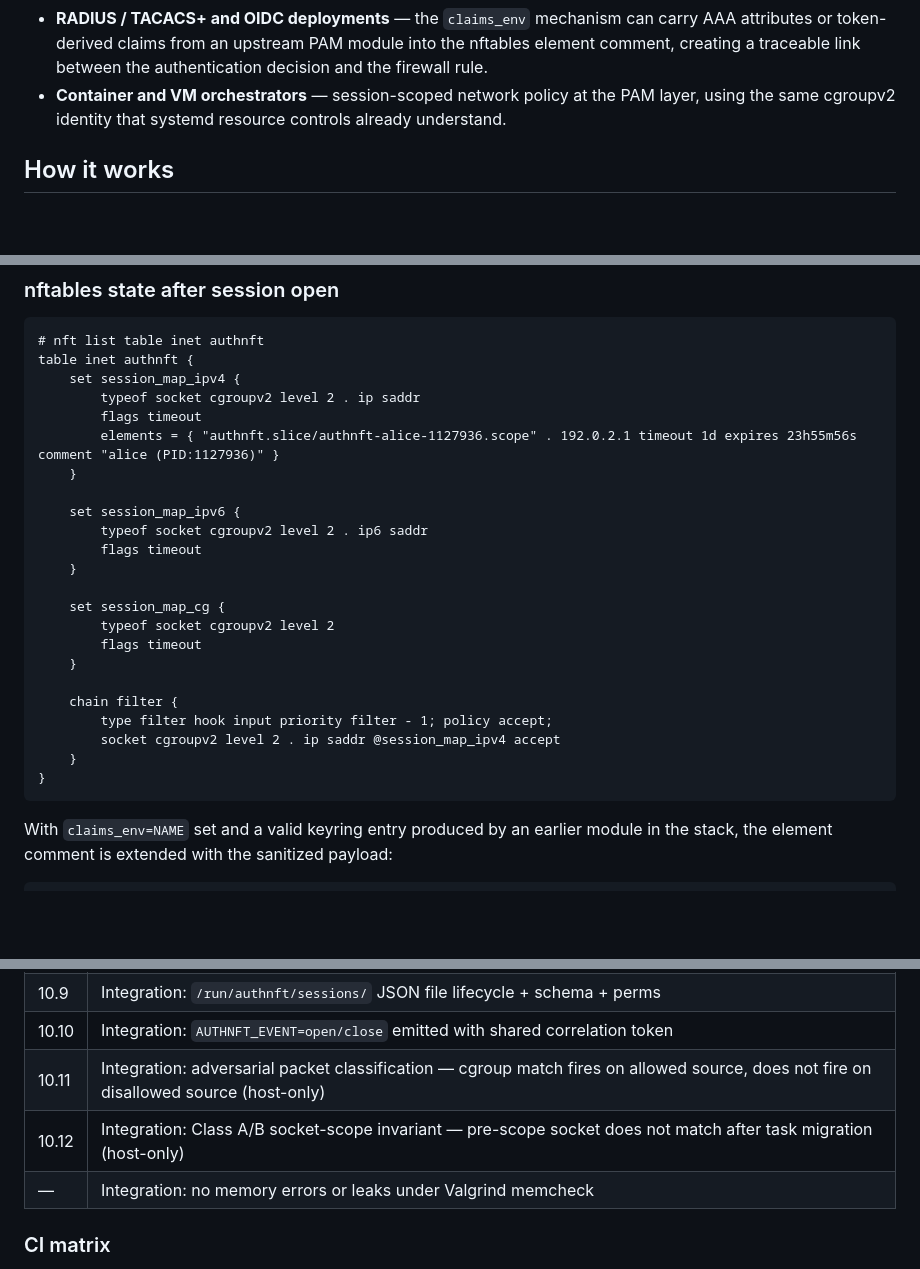
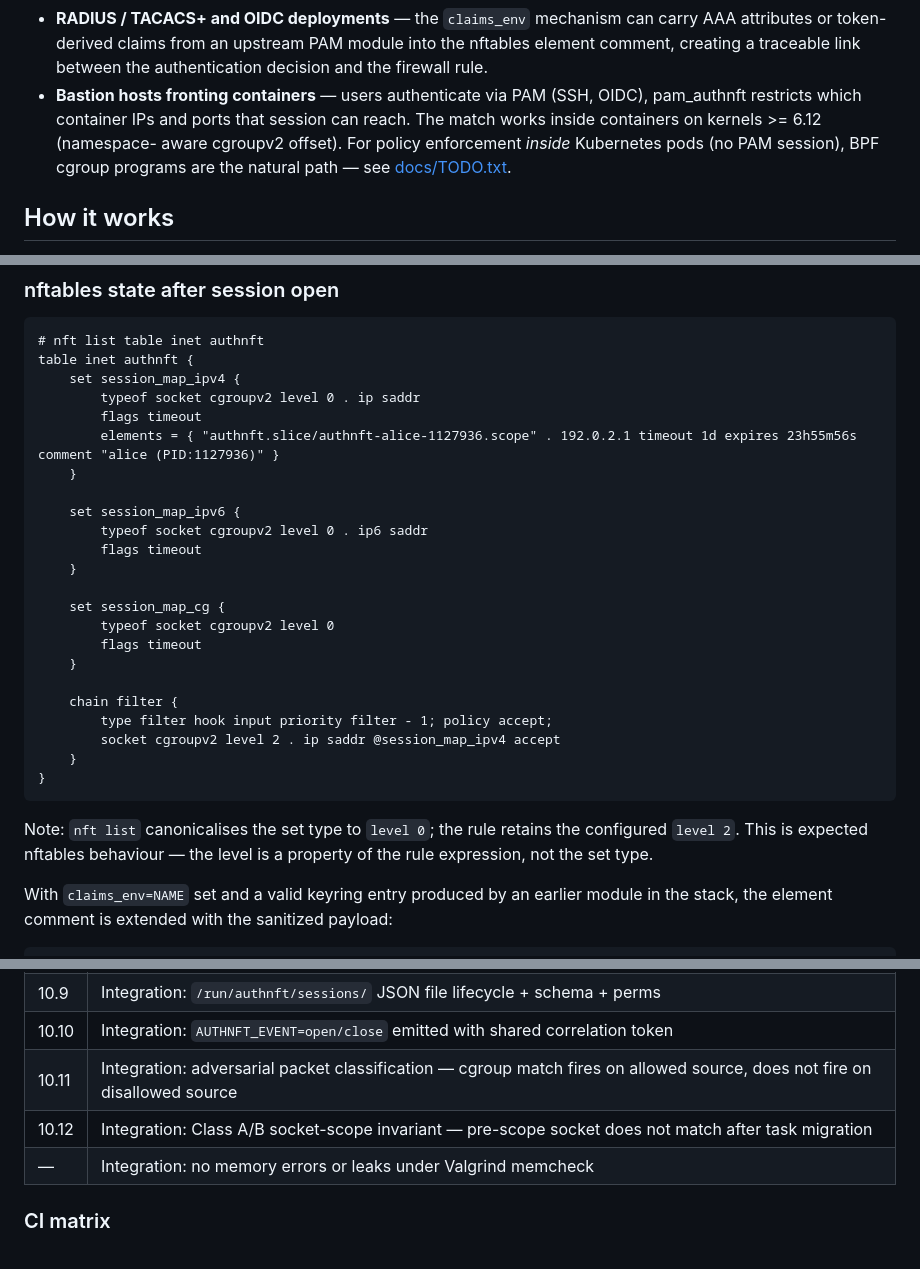
Before and after one commit to identd-ng/pam_authnft, a Markdown page: README.md, 3 parts joined by grey strips. Drawn GitHub-style; blank space fills up the shorter version.

Commit message:
docs: README congruence — container support, nft display, fragment example
- Container bullet: replaced vague "orchestrators" with concrete
  bastion-fronting-containers use case. Notes kernel >= 6.12 for
  namespace-aware cgroupv2 match. Points to TODO.txt for BPF path
  to pod-internal enforcement.
- nft state example: level 2 -> level 0 in set typeof (matches what
  nft list actually displays). Added note explaining the level 0/2
  difference between set type and rule expression.
- Fragment example: added ct state established,related accept ahead
  of the cgroup match (required for pre-scope traffic like the SSH
  connection itself).
- Test table: removed "(host-only)" from 10.11/10.12 — both now run
  in containers after the isolated-table fix.

Co-Authored-By: Claude Opus

````diff
--- a/README.md
+++ b/README.md
@@ -53,9 +53,12 @@ matters most:
   can carry AAA attributes or token-derived claims from an upstream PAM
   module into the nftables element comment, creating a traceable link
   between the authentication decision and the firewall rule.
-- **Container and VM orchestrators** — session-scoped network policy at
-  the PAM layer, using the same cgroupv2 identity that systemd resource
-  controls already understand.
+- **Bastion hosts fronting containers** — users authenticate via PAM (SSH,
+  OIDC), pam_authnft restricts which container IPs and ports that session
+  can reach. The match works inside containers on kernels >= 6.12 (namespace-
+  aware cgroupv2 offset). For policy enforcement *inside* Kubernetes pods
+  (no PAM session), BPF cgroup programs are the natural path — see
+  [docs/TODO.txt](docs/TODO.txt).
 
 ## How it works
 
@@ -231,18 +235,18 @@ pattern, security notes, and cycle-detection guidance.
 # nft list table inet authnft
 table inet authnft {
     set session_map_ipv4 {
-        typeof socket cgroupv2 level 2 . ip saddr
+        typeof socket cgroupv2 level 0 . ip saddr
         flags timeout
         elements = { "authnft.slice/authnft-alice-1127936.scope" . 192.0.2.1 timeout 1d expires 23h55m56s comment "alice (PID:1127936)" }
     }
 
     set session_map_ipv6 {
-        typeof socket cgroupv2 level 2 . ip6 saddr
+        typeof socket cgroupv2 level 0 . ip6 saddr
         flags timeout
     }
 
     set session_map_cg {
-        typeof socket cgroupv2 level 2
+        typeof socket cgroupv2 level 0
         flags timeout
     }
 
@@ -252,6 +256,10 @@ table inet authnft {
     }
 }
 ```
+
+Note: `nft list` canonicalises the set type to `level 0`; the rule
+retains the configured `level 2`. This is expected nftables behaviour
+— the level is a property of the rule expression, not the set type.
 
 With `claims_env=NAME` set and a valid keyring entry produced by an earlier
 module in the stack, the element comment is extended with the sanitized
@@ -361,8 +369,8 @@ automatically. Set `AUTHNFT_TEST_USER` to override the test account name
 | 10.8 | Integration: multi-fragment composition via nftables `include` |
 | 10.9 | Integration: `/run/authnft/sessions/` JSON file lifecycle + schema + perms |
 | 10.10 | Integration: `AUTHNFT_EVENT=open/close` emitted with shared correlation token |
-| 10.11 | Integration: adversarial packet classification — cgroup match fires on allowed source, does not fire on disallowed source (host-only) |
-| 10.12 | Integration: Class A/B socket-scope invariant — pre-scope socket does not match after task migration (host-only) |
+| 10.11 | Integration: adversarial packet classification — cgroup match fires on allowed source, does not fire on disallowed source |
+| 10.12 | Integration: Class A/B socket-scope invariant — pre-scope socket does not match after task migration |
 | — | Integration: no memory errors or leaks under Valgrind memcheck |
 
 ### CI matrix
````
Also changed, not shown: other parts of README.md (+1 -0 lines).
